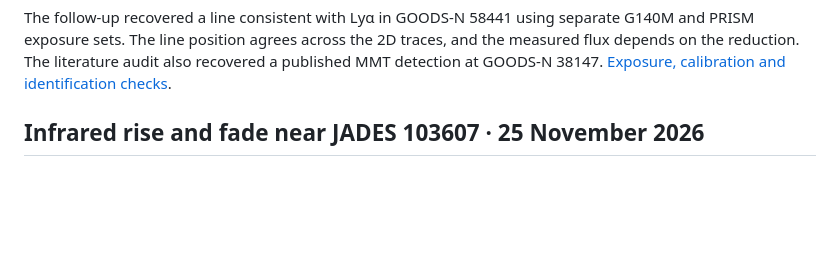
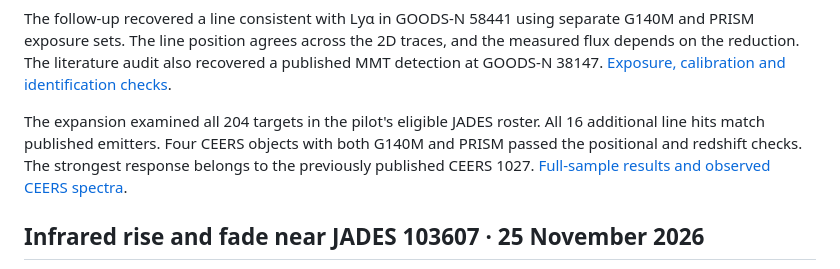
Before and after one commit to Biswajit1999/JWST-Cosmic-Anomaly-Lab, a Markdown page: README.md, the part around the change. GitHub-like rendering; blank space fills up the shorter version.

Commit message:
Expand the JADES Lyman-alpha search and check a second JWST field

```diff
--- a/README.md
+++ b/README.md
@@ -40,6 +40,12 @@ across the 2D traces, and the measured flux depends on the reduction.
 The literature audit also recovered a published MMT detection at
 GOODS-N 38147.
 [Exposure, calibration and identification checks](reports/jades_reionization_58441.md).
+
+The expansion examined all 204 targets in the pilot's eligible JADES roster.
+All 16 additional line hits match published emitters. Four CEERS objects
+with both G140M and PRISM passed the positional and redshift checks.
+The strongest response belongs to the previously published CEERS 1027.
+[Full-sample results and observed CEERS spectra](reports/jades_reionization_full.md).
 
 ## Infrared rise and fade near JADES 103607 · 25 November 2026
 
```
Also changed, not shown: docs/research_record.md (+1 -0 lines), reports/jades_reionization_58441.md (+16 -5 lines), reports/jades_reionization_full.md (added, +95 -0 lines), figures/jades_reionization_full_screen.png (added), figures/jwst_ceers_lya_crosscheck.png (added), 13 other files.
